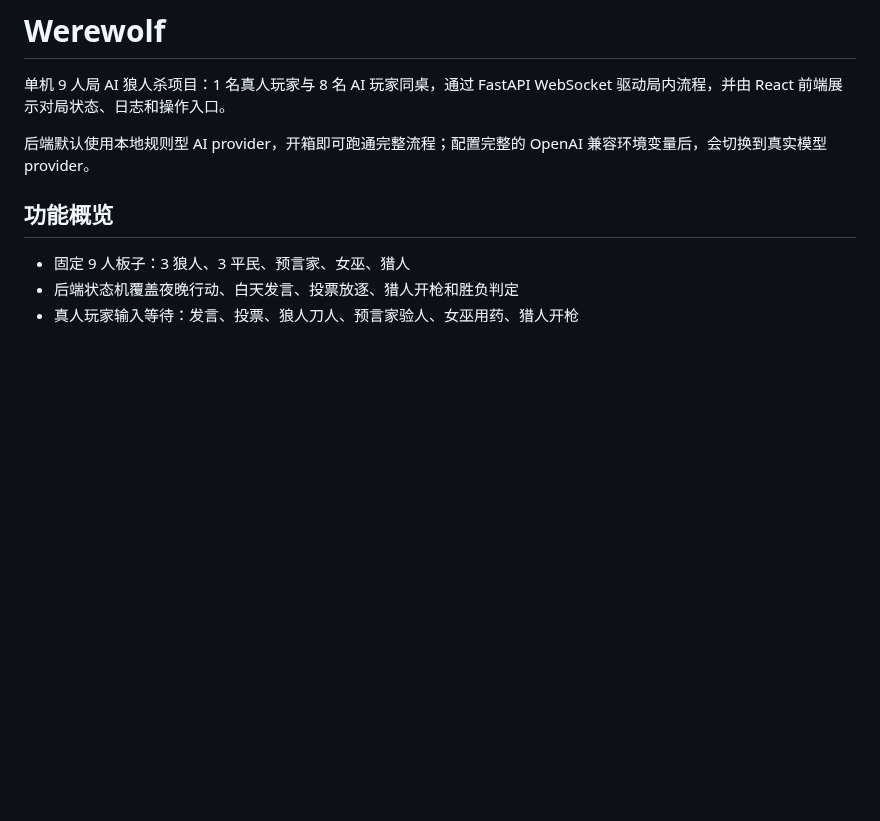
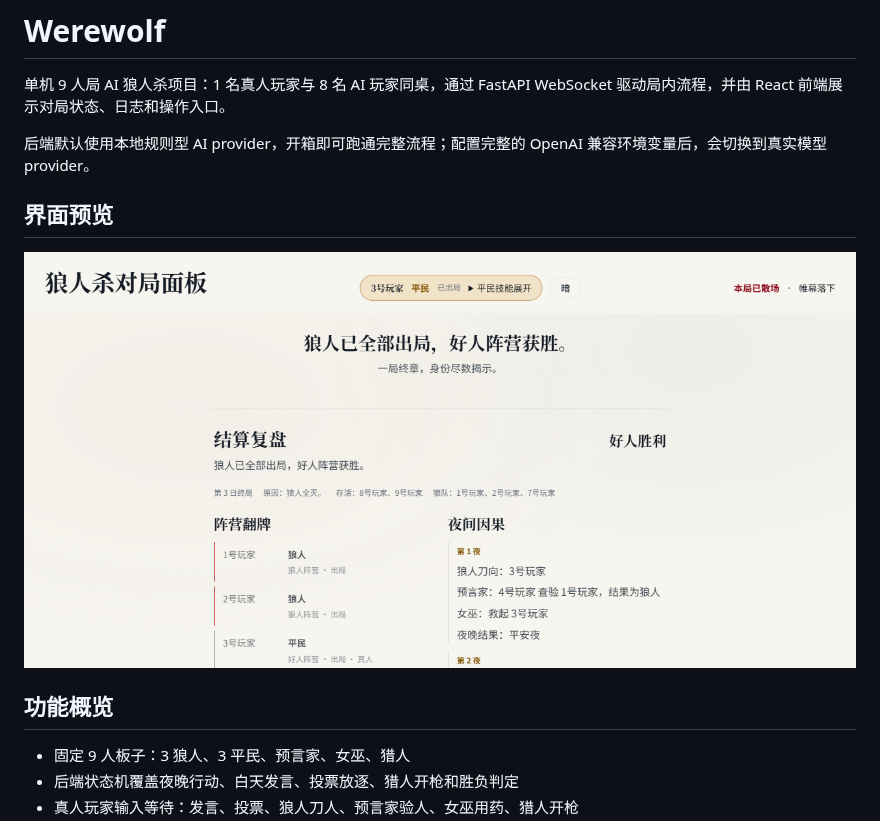
Before and after one commit to NewstarDevelop/werewolf, a Markdown page: README.md, the part around the change. Rendered like a GitHub page; pictures changed too: scrennshot/测试对局_2026-05-09_12-49-35.png (added); blank space fills up the shorter version.

```diff
--- a/README.md
+++ b/README.md
@@ -3,6 +3,10 @@
 单机 9 人局 AI 狼人杀项目：1 名真人玩家与 8 名 AI 玩家同桌，通过 FastAPI WebSocket 驱动局内流程，并由 React 前端展示对局状态、日志和操作入口。
 
 后端默认使用本地规则型 AI provider，开箱即可跑通完整流程；配置完整的 OpenAI 兼容环境变量后，会切换到真实模型 provider。
+
+## 界面预览
+
+![测试对局_2026-05-09_12-49-35](scrennshot/测试对局_2026-05-09_12-49-35.png)
 
 ## 功能概览
 
```
Also changed, not shown: 1 other file.
